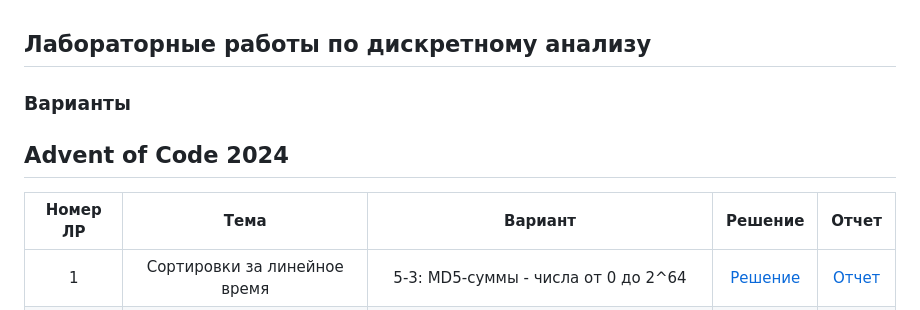
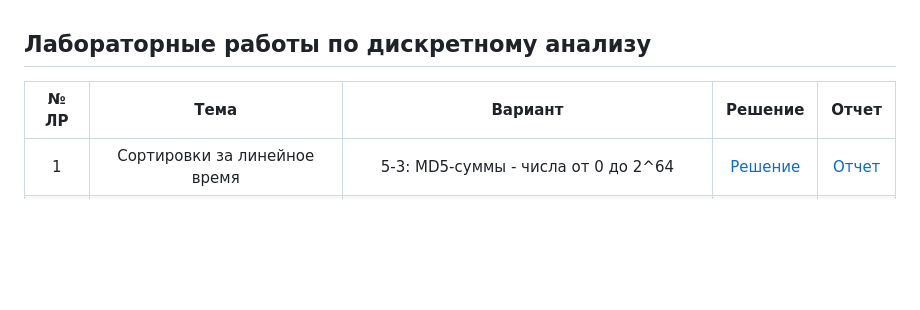
Before and after one commit to Perceptronica/da-labs, a Markdown page: README.md, the part around the change. Rendered like a GitHub page; blank space fills up the shorter version.

```diff
--- a/README.md
+++ b/README.md
@@ -1,9 +1,6 @@
 ## Лабораторные работы по дискретному анализу ##
 
-### Варианты ###
-## Advent of Code 2024 ##
-
-|Номер ЛР|Тема|Вариант|Решение|Отчет|
+|№ ЛР|Тема|Вариант|Решение|Отчет|
 |:---:|:---:|:---:|:---:|:---:|
 | <nobr> 1 </nobr> | <nobr> Сортировки за линейное время </nobr> | </nobr> 5-3: MD5-суммы - числа от 0 до 2^64 </nobr> | </nobr> [Решение](/lab1-radix-sort/main.cpp) </nobr> | </nobr> [Отчет](/reports/lab1/report.pdf) </nobr> |
 | <nobr> 2 </nobr> | <nobr> Сбалансированные деревья </nobr> | </nobr> 3: PATRICIA </nobr> | </nobr> [Решение](/lab2-patricia/solution.cpp) </nobr> | </nobr> [Отчет](/reports/lab2/report.pdf) </nobr> |
```
